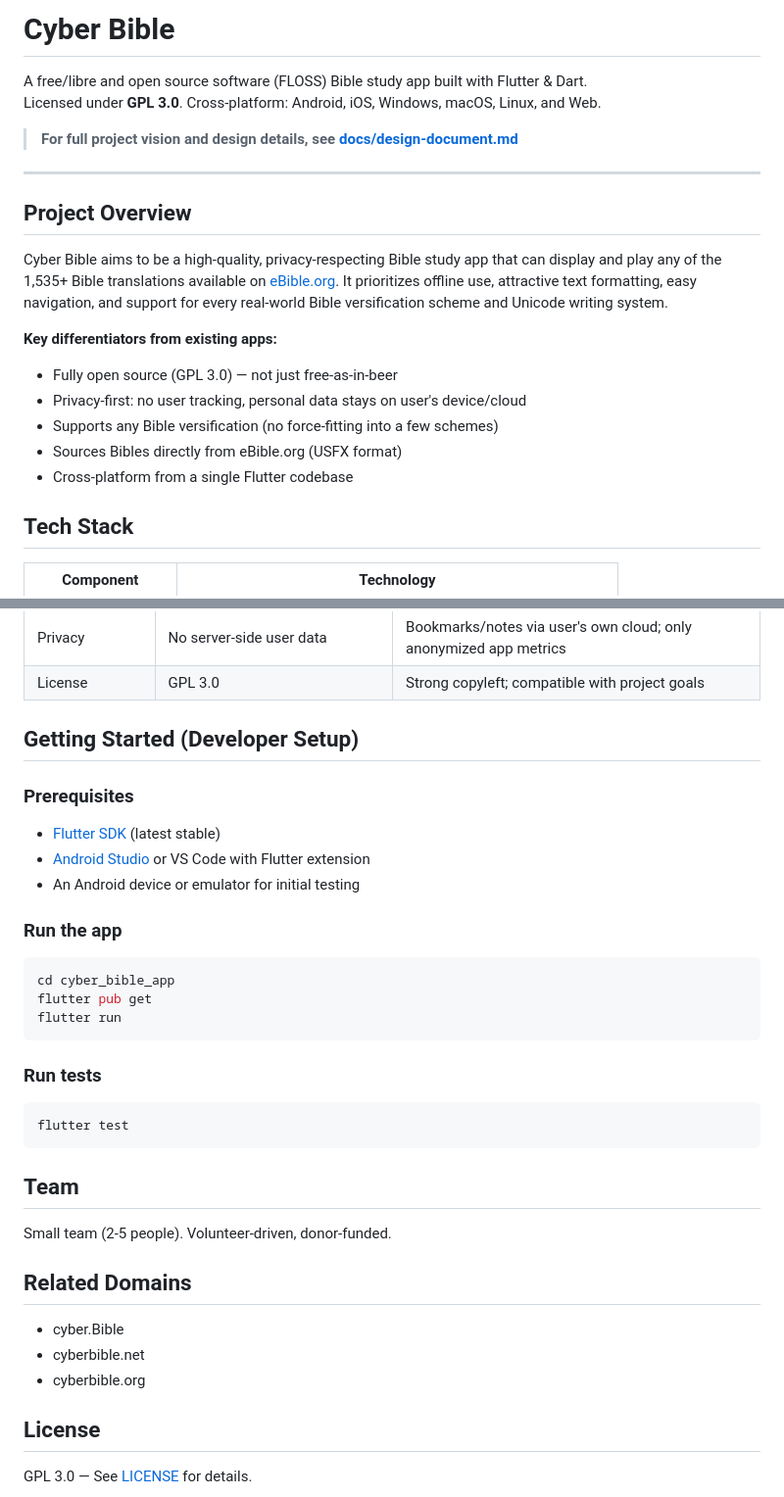
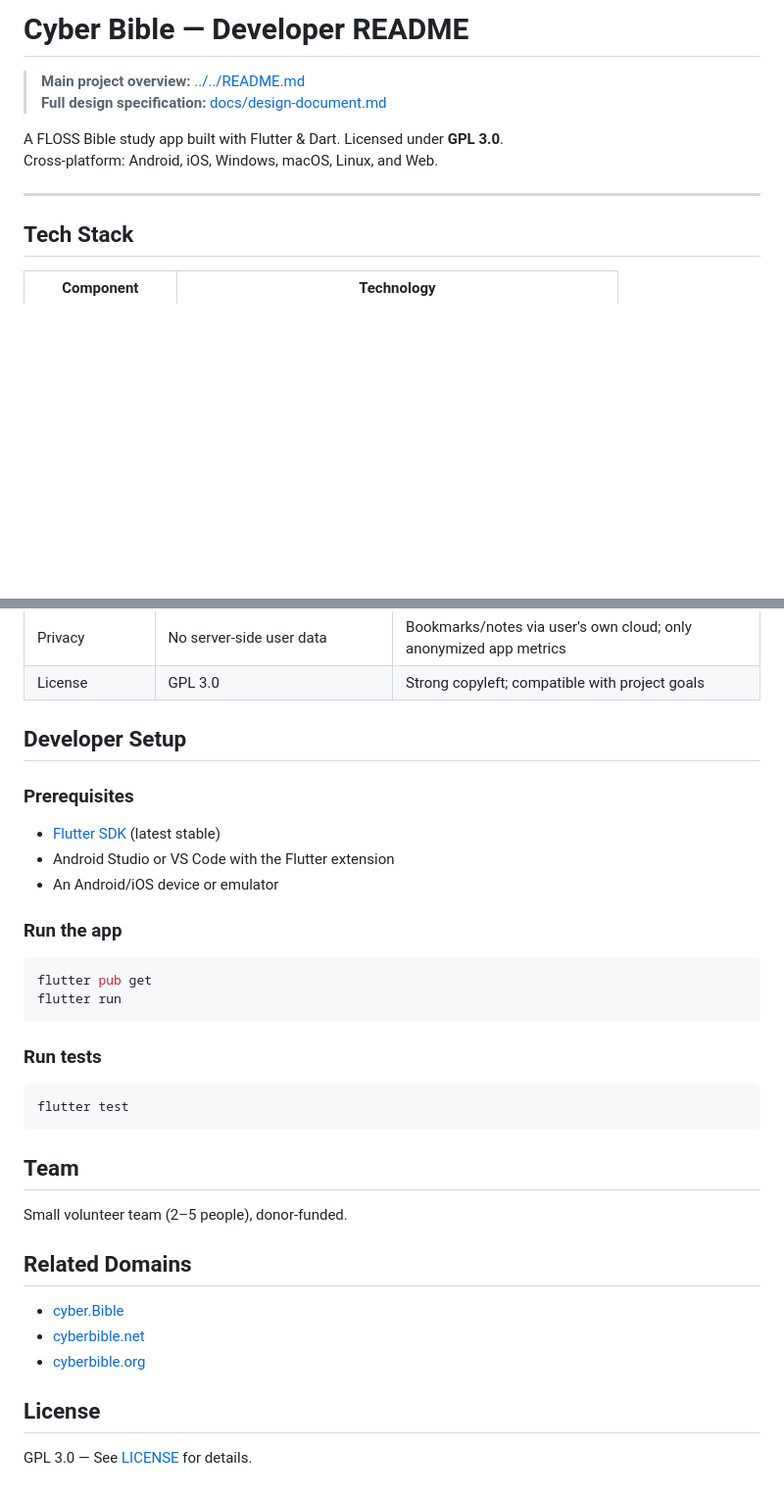
Before and after one commit to Crazybob2468/CyberBible, a Markdown page: cyber_bible_app/README.md, 2 parts joined by grey strips. Shown at 98% size. Drawn GitHub-style; blank space fills up the shorter version.

````diff
--- a/cyber_bible_app/README.md
+++ b/cyber_bible_app/README.md
@@ -1,22 +1,12 @@
-# Cyber Bible
+# Cyber Bible — Developer README
 
-A free/libre and open source software (FLOSS) Bible study app built with Flutter & Dart.
-Licensed under **GPL 3.0**. Cross-platform: Android, iOS, Windows, macOS, Linux, and Web.
+> **Main project overview:** [../../README.md](../README.md)
+> **Full design specification:** [docs/design-document.md](docs/design-document.md)
 
-> **For full project vision and design details, see [docs/design-document.md](docs/design-document.md)**
+A FLOSS Bible study app built with Flutter & Dart. Licensed under **GPL 3.0**.
+Cross-platform: Android, iOS, Windows, macOS, Linux, and Web.
 
 ---
-
-## Project Overview
-
-Cyber Bible aims to be a high-quality, privacy-respecting Bible study app that can display and play any of the 1,535+ Bible translations available on [eBible.org](https://ebible.org). It prioritizes offline use, attractive text formatting, easy navigation, and support for every real-world Bible versification scheme and Unicode writing system.
-
-**Key differentiators from existing apps:**
-- Fully open source (GPL 3.0) — not just free-as-in-beer
-- Privacy-first: no user tracking, personal data stays on user's device/cloud
-- Supports any Bible versification (no force-fitting into a few schemes)
-- Sources Bibles directly from eBible.org (USFX format)
-- Cross-platform from a single Flutter codebase
 
 ## Tech Stack
 
@@ -165,16 +156,15 @@ _Detailed steps to be planned when earlier phases are complete._
 | Privacy | No server-side user data | Bookmarks/notes via user's own cloud; only anonymized app metrics |
 | License | GPL 3.0 | Strong copyleft; compatible with project goals |
 
-## Getting Started (Developer Setup)
+## Developer Setup
 
 ### Prerequisites
 - [Flutter SDK](https://flutter.dev/docs/get-started/install) (latest stable)
-- [Android Studio](https://developer.android.com/studio) or VS Code with Flutter extension
-- An Android device or emulator for initial testing
+- Android Studio or VS Code with the Flutter extension
+- An Android/iOS device or emulator
 
 ### Run the app
 ```bash
-cd cyber_bible_app
 flutter pub get
 flutter run
 ```
@@ -186,13 +176,13 @@ flutter test
 
 ## Team
 
-Small team (2-5 people). Volunteer-driven, donor-funded.
+Small volunteer team (2–5 people), donor-funded.
 
 ## Related Domains
 
-- cyber.Bible
-- cyberbible.net
-- cyberbible.org
+- [cyber.Bible](https://cyber.bible)
+- [cyberbible.net](https://cyberbible.net)
+- [cyberbible.org](https://cyberbible.org)
 
 ## License
 
````
Also changed, not shown: other parts of cyber_bible_app/README.md (+3 -2 lines), README.md (added, +170 -0 lines).
